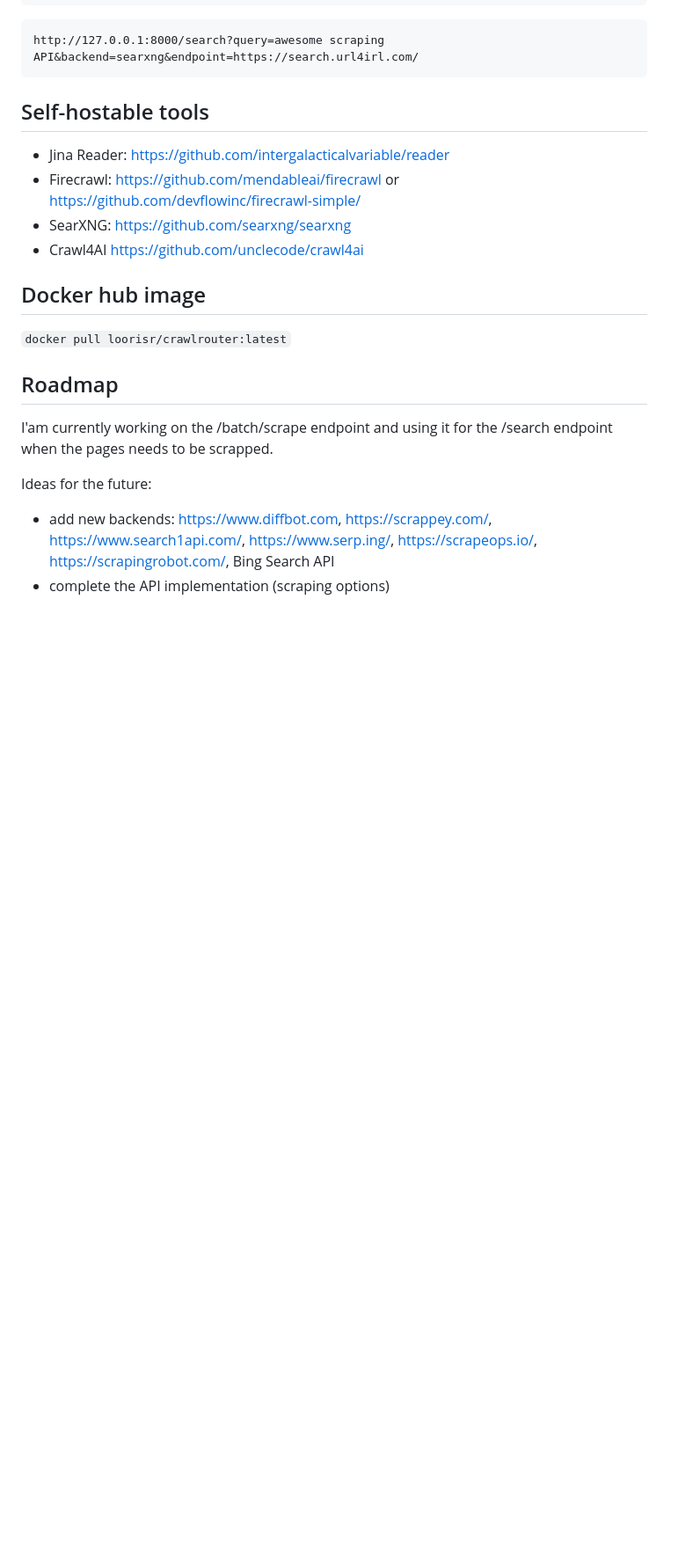
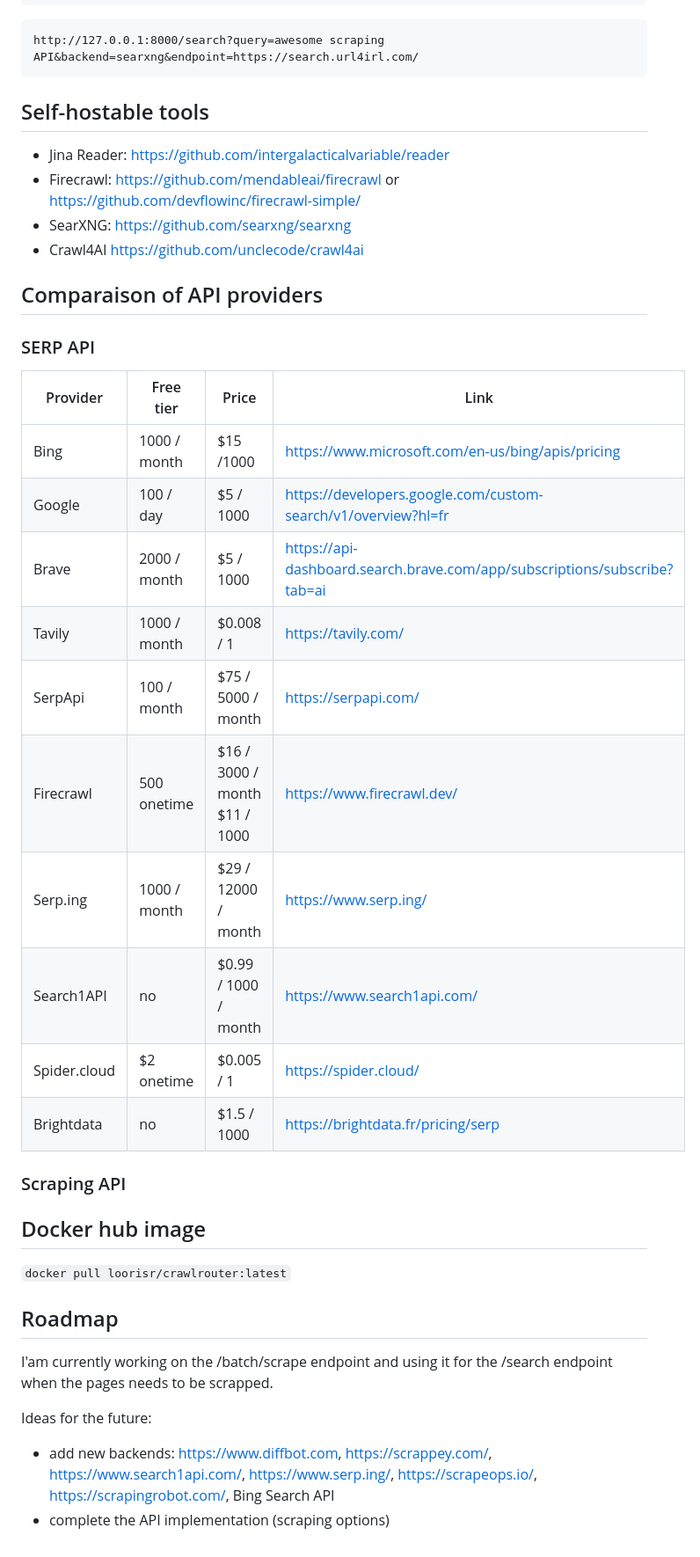
Before and after one commit to loorisr/crawlrouter, a Markdown page: README.md, the part around the change. Shown at 88% size. Rendered like a GitHub page; blank space fills up the shorter version.

Commit message:
Comparaison of API providers

```diff
--- a/README.md
+++ b/README.md
@@ -171,6 +171,25 @@ http://127.0.0.1:8000/search?query=awesome scraping API&backend=searxng&endpoint
 * SearXNG: https://github.com/searxng/searxng
 * Crawl4AI https://github.com/unclecode/crawl4ai
 
+## Comparaison of API providers
+### SERP API
+
+| Provider     | Free tier    | Price                            | Link                                                                      |
+|--------------|--------------|----------------------------------|---------------------------------------------------------------------------|
+| Bing         | 1000 / month | $15 /1000                        | https://www.microsoft.com/en-us/bing/apis/pricing                         |
+| Google       | 100 / day    | $5 / 1000                        | https://developers.google.com/custom-search/v1/overview?hl=fr             |
+| Brave        | 2000 / month | $5 / 1000                        | https://api-dashboard.search.brave.com/app/subscriptions/subscribe?tab=ai |
+| Tavily       | 1000 / month | $0.008 / 1                       | https://tavily.com/                                                       |
+| SerpApi      | 100 / month  | $75 / 5000 / month               | https://serpapi.com/                                                      |
+| Firecrawl    | 500 onetime  | $16 / 3000 / month<br>$11 / 1000 | https://www.firecrawl.dev/                                                |
+| Serp.ing     | 1000 / month | $29 / 12000 / month              | https://www.serp.ing/                                                     |
+| Search1API   | no           | $0.99 / 1000 / month             | https://www.search1api.com/                                               |
+| Spider.cloud | $2 onetime   | $0.005 / 1                       | https://spider.cloud/                                                     |
+| Brightdata   | no           | $1.5 / 1000                      | https://brightdata.fr/pricing/serp                                        |
+
+
+### Scraping API
+
 ## Docker hub image
 
 `docker pull loorisr/crawlrouter:latest`
```
